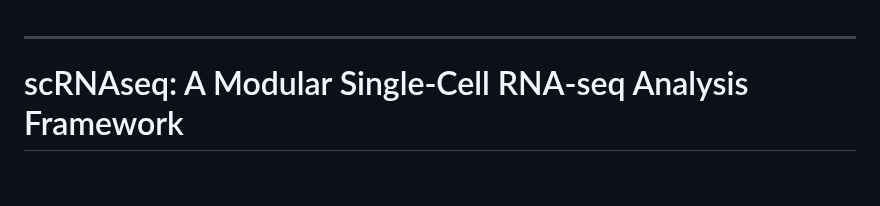
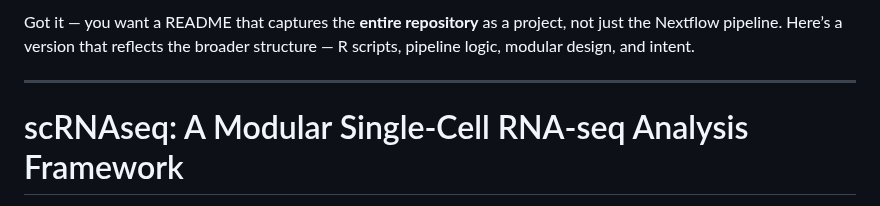
Before and after one commit to bontix-77/scRNAseq, a Markdown page: README.md, the part around the change. Rendered like a GitHub page; blank space fills up the shorter version.

```diff
--- a/README.md
+++ b/README.md
@@ -1,3 +1,4 @@
+Got it — you want a README that captures the **entire repository** as a project, not just the Nextflow pipeline. Here’s a version that reflects the broader structure — R scripts, pipeline logic, modular design, and intent.
 
 ------------------------------------------------------------------------
 
```
Also changed, not shown: Code/nf-scRNA/README.md (+1 -2 lines).
